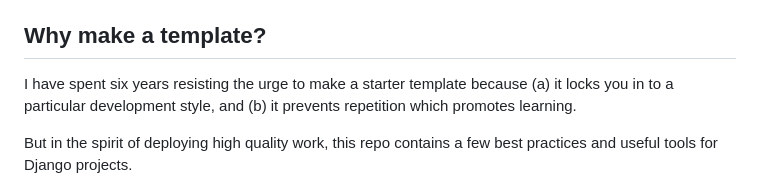
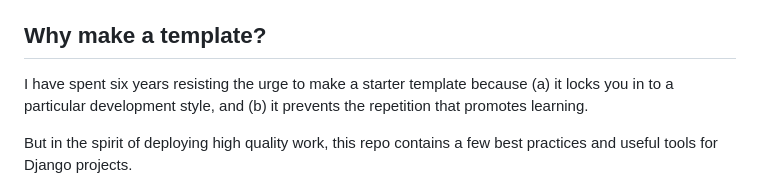
Before and after one commit to lancegoyke/djarter, a Markdown page: README.md, the part around the change. Drawn GitHub-style.

Commit message:
better explanation of the learning process

```diff
--- a/README.md
+++ b/README.md
@@ -95,7 +95,7 @@ Then, here are some areas you'll likely want to customize:
 
 ## Why make a template?
 
-I have spent six years resisting the urge to make a starter template because (a) it locks you in to a particular development style, and (b) it prevents repetition which promotes learning.
+I have spent six years resisting the urge to make a starter template because (a) it locks you in to a particular development style, and (b) it prevents the repetition that promotes learning.
 
 But in the spirit of deploying high quality work, this repo contains a few best practices and useful tools for Django projects.
 
```
